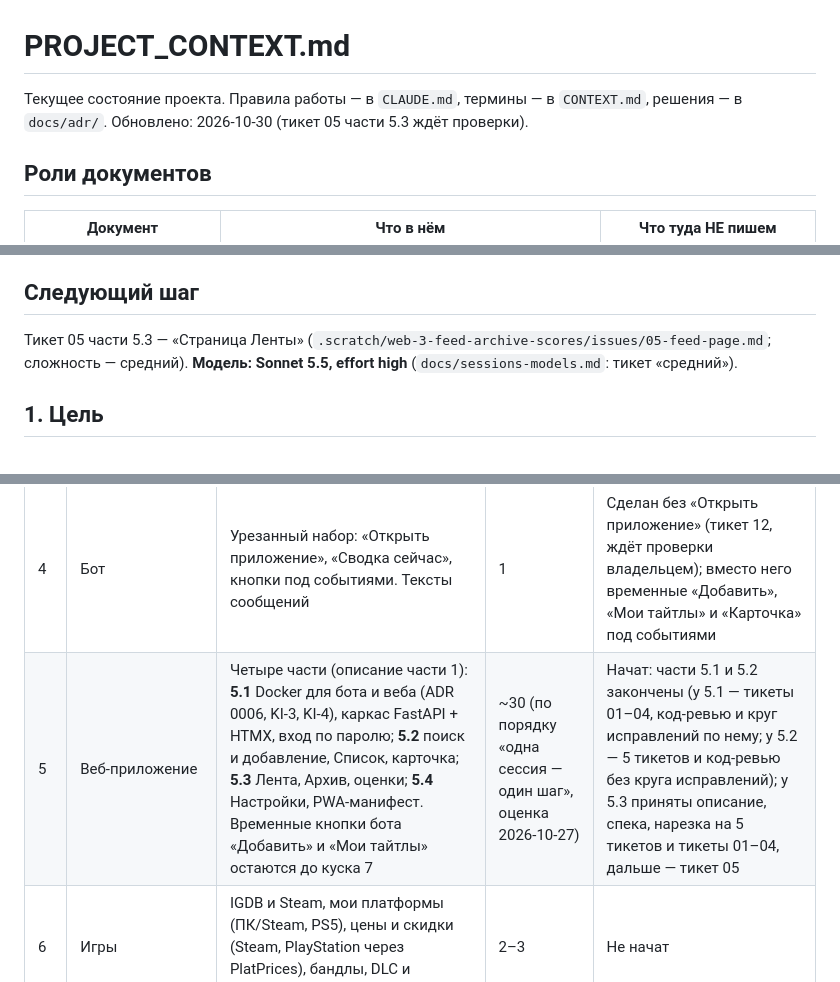
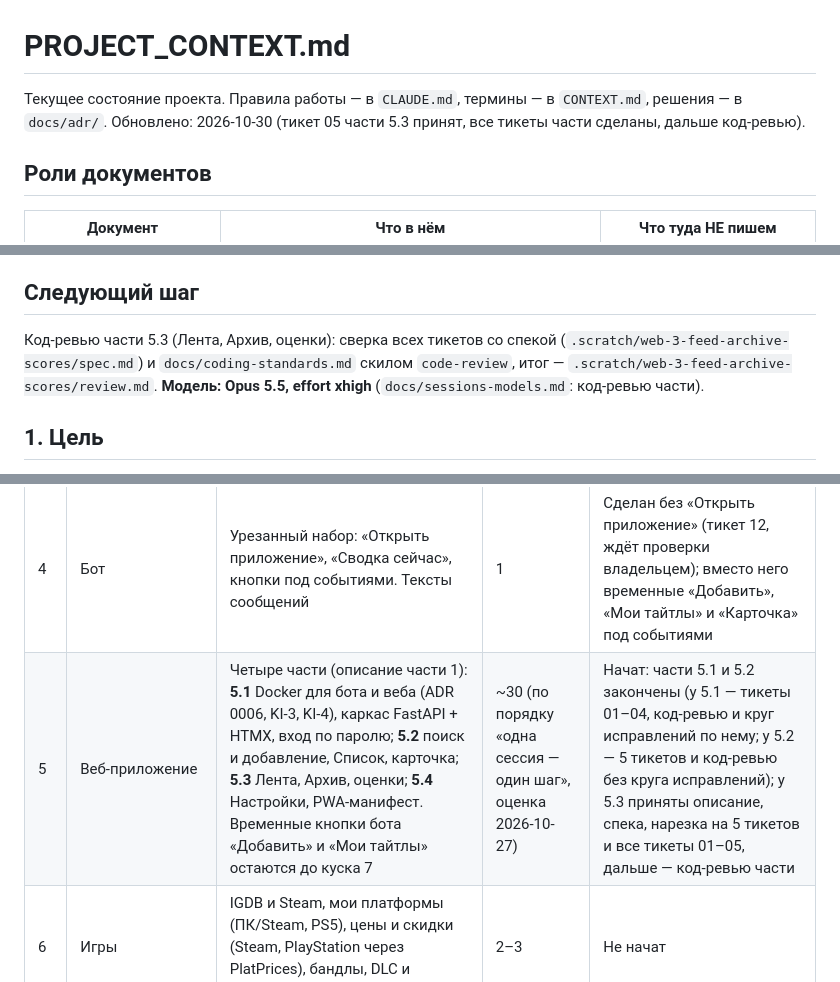
Before and after one commit to kukilvan/Telegram-bot, a Markdown page: PROJECT_CONTEXT.md, 3 parts joined by grey strips. Rendered like a GitHub page.

Commit message:
Часть 5.3: тикет 05 принят; следующий шаг — код-ревью части
Co-Authored-By: Claude Sonnet 5.5 <noreply@anthropic.com>

```diff
--- a/PROJECT_CONTEXT.md
+++ b/PROJECT_CONTEXT.md
@@ -1,6 +1,6 @@
 # PROJECT_CONTEXT.md
 
-Текущее состояние проекта. Правила работы — в `CLAUDE.md`, термины — в `CONTEXT.md`, решения — в `docs/adr/`. Обновлено: 2026-10-30 (тикет 05 части 5.3 ждёт проверки).
+Текущее состояние проекта. Правила работы — в `CLAUDE.md`, термины — в `CONTEXT.md`, решения — в `docs/adr/`. Обновлено: 2026-10-30 (тикет 05 части 5.3 принят, все тикеты части сделаны, дальше код-ревью).
 
 ## Роли документов
 
@@ -21,7 +21,7 @@ ADR на сегодня: 0001 один экземпляр — один влад
 
 ## Следующий шаг
 
-Тикет 05 части 5.3 — «Страница Ленты» (`.scratch/web-3-feed-archive-scores/issues/05-feed-page.md`; сложность — средний). **Модель: Sonnet 5.5, effort high** (`docs/sessions-models.md`: тикет «средний»).
+Код-ревью части 5.3 (Лента, Архив, оценки): сверка всех тикетов со спекой (`.scratch/web-3-feed-archive-scores/spec.md`) и `docs/coding-standards.md` скилом `code-review`, итог — `.scratch/web-3-feed-archive-scores/review.md`. **Модель: Opus 5.5, effort xhigh** (`docs/sessions-models.md`: код-ревью части).
 
 ## 1. Цель
 
@@ -55,7 +55,7 @@ ADR на сегодня: 0001 один экземпляр — один влад
 | 2 | Источники для кино, сериалов и аниме | TMDb (сезоны, коллекции франшиз), Shikimori по цепочке сиквелов, AniList. Определение частей сезона. Вынос работы с БД из event loop | 2 | Сделан (тикеты 02–10, ждут проверки владельцем) |
 | 3 | События и доставка | Движок событий по типам, дедупликация с учётом сезона, расписание опроса, сводка 15:00, рабочие дни, тихие часы, очередь доставки, кнопка «тестовое событие» | 2 | Сделан (тикеты 01, 03–11, ждут проверки владельцем) |
 | 4 | Бот | Урезанный набор: «Открыть приложение», «Сводка сейчас», кнопки под событиями. Тексты сообщений | 1 | Сделан без «Открыть приложение» (тикет 12, ждёт проверки владельцем); вместо него временные «Добавить», «Мои тайтлы» и «Карточка» под событиями |
-| 5 | Веб-приложение | Четыре части (описание части 1): **5.1** Docker для бота и веба (ADR 0006, KI-3, KI-4), каркас FastAPI + HTMX, вход по паролю; **5.2** поиск и добавление, Список, карточка; **5.3** Лента, Архив, оценки; **5.4** Настройки, PWA-манифест. Временные кнопки бота «Добавить» и «Мои тайтлы» остаются до куска 7 | ~30 (по порядку «одна сессия — один шаг», оценка 2026-10-27) | Начат: части 5.1 и 5.2 закончены (у 5.1 — тикеты 01–04, код-ревью и круг исправлений по нему; у 5.2 — 5 тикетов и код-ревью без круга исправлений); у 5.3 приняты описание, спека, нарезка на 5 тикетов и тикеты 01–04, дальше — тикет 05 |
+| 5 | Веб-приложение | Четыре части (описание части 1): **5.1** Docker для бота и веба (ADR 0006, KI-3, KI-4), каркас FastAPI + HTMX, вход по паролю; **5.2** поиск и добавление, Список, карточка; **5.3** Лента, Архив, оценки; **5.4** Настройки, PWA-манифест. Временные кнопки бота «Добавить» и «Мои тайтлы» остаются до куска 7 | ~30 (по порядку «одна сессия — один шаг», оценка 2026-10-27) | Начат: части 5.1 и 5.2 закончены (у 5.1 — тикеты 01–04, код-ревью и круг исправлений по нему; у 5.2 — 5 тикетов и код-ревью без круга исправлений); у 5.3 приняты описание, спека, нарезка на 5 тикетов и все тикеты 01–05, дальше — код-ревью части |
 | 6 | Игры | IGDB и Steam, мои платформы (ПК/Steam, PS5), цены и скидки (Steam, PlayStation через PlatPrices), бандлы, DLC и продолжения | 2–3 | Не начат |
 | 7 | Бэкапы и переезд на NAS | Выгрузка JSON/CSV, `rclone` с шифрованием (по умолчанию выключено), переезд на NAS (когда он появится), доступ вне дома — Tailscale или Cloudflare Tunnel (решается тогда же, ADR 0006), проверка установки на телефон (PWA), уборка временных кнопок бота «Добавить» и «Мои тайтлы» (решено 2026-10-27: когда веб откроется с телефона) | 1 | Не начат |
 | 8 | Шаблон для GitHub | Чистка репозитория, новый репозиторий с чистой историей, лицензия MIT, README на русском, описание ключей и настроек. **Перед публикацией заменить все API-ключи** | 1 | Не начат |
```
Also changed, not shown: other parts of PROJECT_CONTEXT.md (+1 -1 lines), 1 other file.
